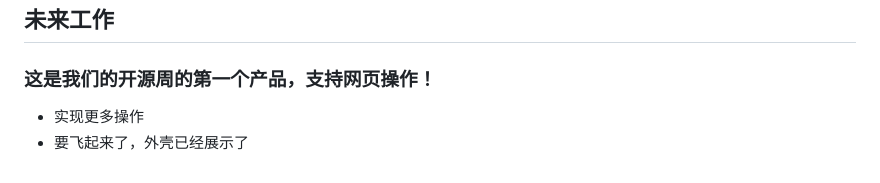
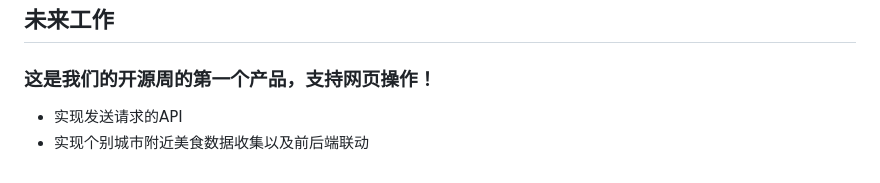
Before and after one commit to ColudAI/Pcap, a Markdown page: README.md, the part around the change. Drawn GitHub-style.

Commit message:
傻了没写完

```diff
--- a/README.md
+++ b/README.md
@@ -158,5 +158,5 @@ done
 
 ## 未来工作
 ### 这是我们的开源周的第一个产品，支持网页操作！
-*   实现更多操作
-*   要飞起来了，外壳已经展示了
+*   实现发送请求的API
+*   实现个别城市附近美食数据收集以及前后端联动
```
